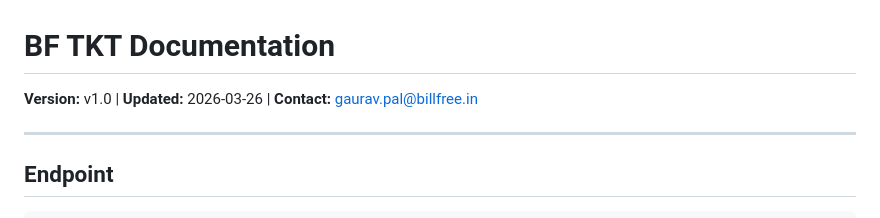
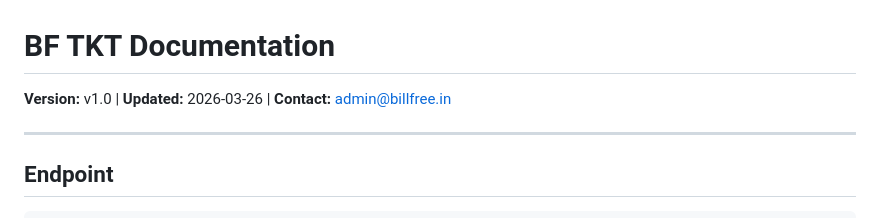
Before and after one commit to grvtech1/billfree-techsupport-ops, a Markdown page: API_DOCUMENTATION.md, the part around the change. Rendered like a GitHub page.

Commit message:
security: redact contact email from API documentation

```diff
--- a/API_DOCUMENTATION.md
+++ b/API_DOCUMENTATION.md
@@ -1,6 +1,6 @@
 # BF TKT Documentation
 
-**Version:** v1.0 | **Updated:** 2026-03-26 | **Contact:** gaurav.pal@billfree.in
+**Version:** v1.0 | **Updated:** 2026-03-26 | **Contact:** admin@billfree.in
 
 ---
 
```
